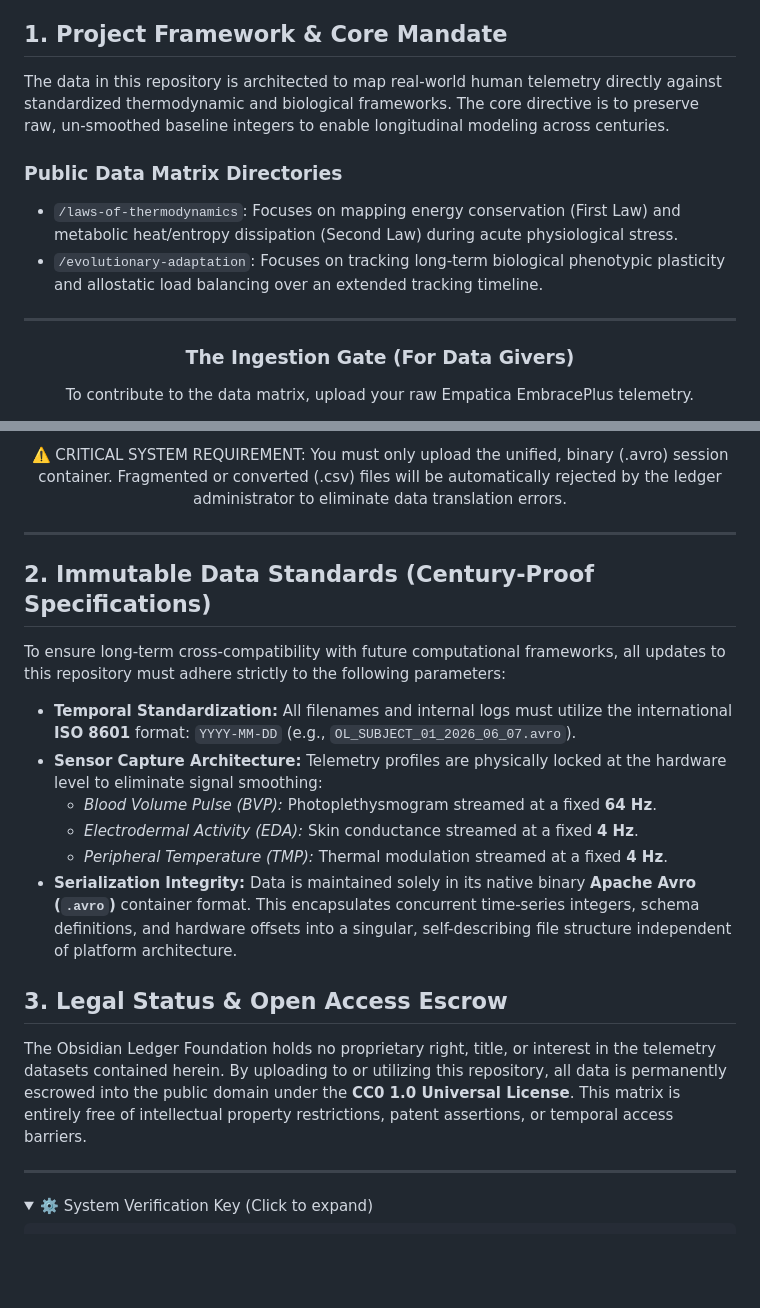
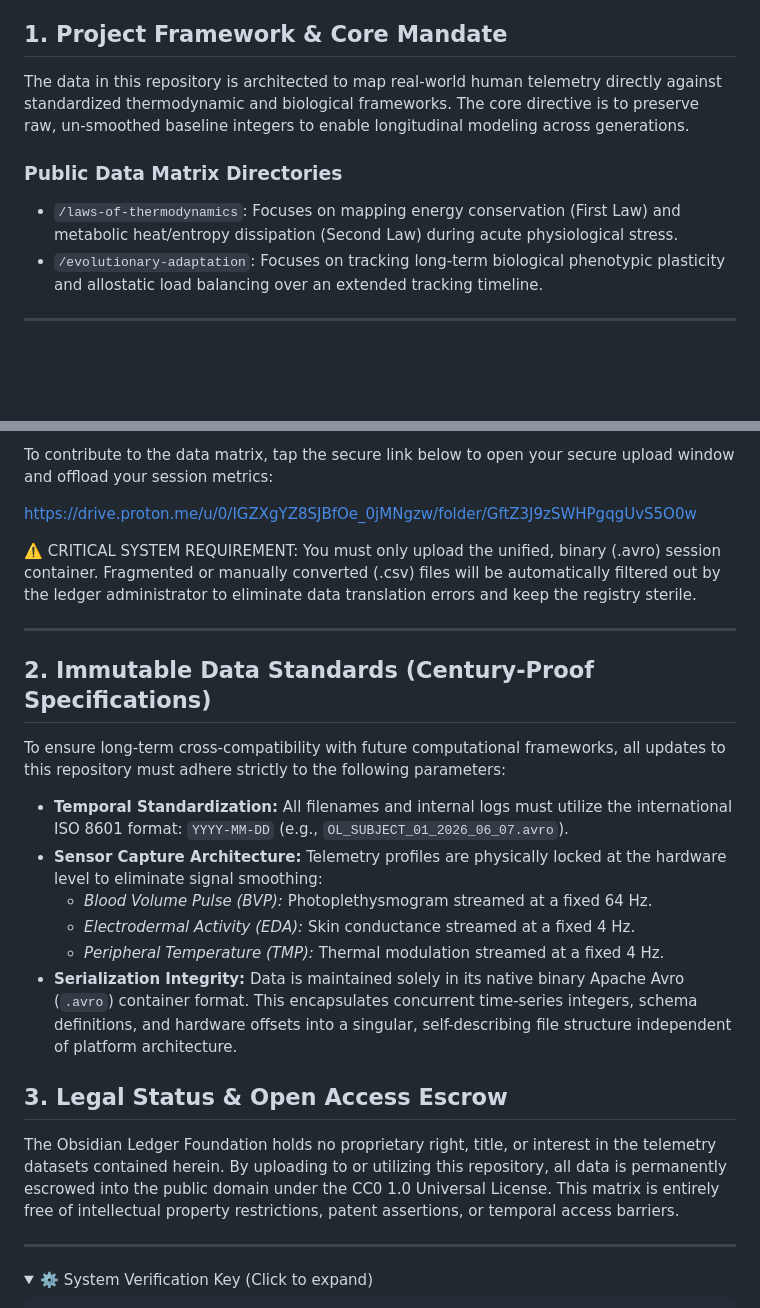
Before and after one commit to theobsidianledger/data-commons, a Markdown page: README.md, 2 parts joined by grey strips. Drawn GitHub-style; folded sections open; blank space fills up the shorter version.

Commit message:
Update README.md
Optimize century-proof markdown structure

```diff
--- a/README.md
+++ b/README.md
@@ -3,15 +3,11 @@
 An immutable, open-access public data commons dedicated to tracking high-frequency human physiological telemetry during metabolic stress and recovery intervals. All data here is contributed under a CC0 Public Domain Dedication.
 
 ## 1. Project Framework & Core Mandate
-The data in this repository is architected to map real-world human telemetry directly against standardized thermodynamic and biological frameworks. The core directive is to preserve raw, un-smoothed baseline integers to enable longitudinal modeling across centuries.
+The data in this repository is architected to map real-world human telemetry directly against standardized thermodynamic and biological frameworks. The core directive is to preserve raw, un-smoothed baseline integers to enable longitudinal modeling across generations.
 
 ### Public Data Matrix Directories
 * `/laws-of-thermodynamics`: Focuses on mapping energy conservation (First Law) and metabolic heat/entropy dissipation (Second Law) during acute physiological stress.
 * `/evolutionary-adaptation`: Focuses on tracking long-term biological phenotypic plasticity and allostatic load balancing over an extended tracking timeline.
 
-<!-- SYSTEM INGESTION GATE PARAMETERS -->
-<div align="center">
-  <hr>
-  <h3>The Ingestion Gate (For Data Givers)</h3>
-  <p>To contribute to the data matrix, upload your raw Empatica EmbracePlus telemetry.</p>
+***
 
@@ -23,23 +15,24 @@ The data in this repository is architected to map real-world human telemetry dir
 
-  <br><br>
-  <p style="color: #ff3333; font-weight: bold; font-size: 0.95em; max-width: 600px; margin: 0 auto;">
-    ⚠️ CRITICAL SYSTEM REQUIREMENT: You must only upload the unified, binary (.avro) session container. Fragmented or converted (.csv) files will be automatically rejected by the ledger administrator to eliminate data translation errors.
-  </p>
-  <hr>
-</div>
+To contribute to the data matrix, tap the secure link below to open your secure upload window and offload your session metrics:
+
+https://drive.proton.me/u/0/IGZXgYZ8SJBfOe_0jMNgzw/folder/GftZ3J9zSWHPgqgUvS5O0w
+
+⚠️ CRITICAL SYSTEM REQUIREMENT: You must only upload the unified, binary (.avro) session container. Fragmented or manually converted (.csv) files will be automatically filtered out by the ledger administrator to eliminate data translation errors and keep the registry sterile.
+
+***
 
 ## 2. Immutable Data Standards (Century-Proof Specifications)
 To ensure long-term cross-compatibility with future computational frameworks, all updates to this repository must adhere strictly to the following parameters:
 
-*   **Temporal Standardization:** All filenames and internal logs must utilize the international **ISO 8601** format: `YYYY-MM-DD` (e.g., `OL_SUBJECT_01_2026_06_07.avro`).
-*   **Sensor Capture Architecture:** Telemetry profiles are physically locked at the hardware level to eliminate signal smoothing:
-    *   *Blood Volume Pulse (BVP):* Photoplethysmogram streamed at a fixed **64 Hz**.
-    *   *Electrodermal Activity (EDA):* Skin conductance streamed at a fixed **4 Hz**.
-    *   *Peripheral Temperature (TMP):* Thermal modulation streamed at a fixed **4 Hz**.
-*   **Serialization Integrity:** Data is maintained solely in its native binary **Apache Avro (`.avro`)** container format. This encapsulates concurrent time-series integers, schema definitions, and hardware offsets into a singular, self-describing file structure independent of platform architecture.
+* **Temporal Standardization:** All filenames and internal logs must utilize the international ISO 8601 format: `YYYY-MM-DD` (e.g., `OL_SUBJECT_01_2026_06_07.avro`).
+* **Sensor Capture Architecture:** Telemetry profiles are physically locked at the hardware level to eliminate signal smoothing:
+    * *Blood Volume Pulse (BVP):* Photoplethysmogram streamed at a fixed 64 Hz.
+    * *Electrodermal Activity (EDA):* Skin conductance streamed at a fixed 4 Hz.
+    * *Peripheral Temperature (TMP):* Thermal modulation streamed at a fixed 4 Hz.
+* **Serialization Integrity:** Data is maintained solely in its native binary Apache Avro (`.avro`) container format. This encapsulates concurrent time-series integers, schema definitions, and hardware offsets into a singular, self-describing file structure independent of platform architecture.
 
 ## 3. Legal Status & Open Access Escrow
-The Obsidian Ledger Foundation holds no proprietary right, title, or interest in the telemetry datasets contained herein. By uploading to or utilizing this repository, all data is permanently escrowed into the public domain under the **CC0 1.0 Universal License**. This matrix is entirely free of intellectual property restrictions, patent assertions, or temporal access barriers.
+The Obsidian Ledger Foundation holds no proprietary right, title, or interest in the telemetry datasets contained herein. By uploading to or utilizing this repository, all data is permanently escrowed into the public domain under the CC0 1.0 Universal License. This matrix is entirely free of intellectual property restrictions, patent assertions, or temporal access barriers.
 
 ***
 
```
Also changed, not shown: other parts of README.md (+1 -5 lines).
